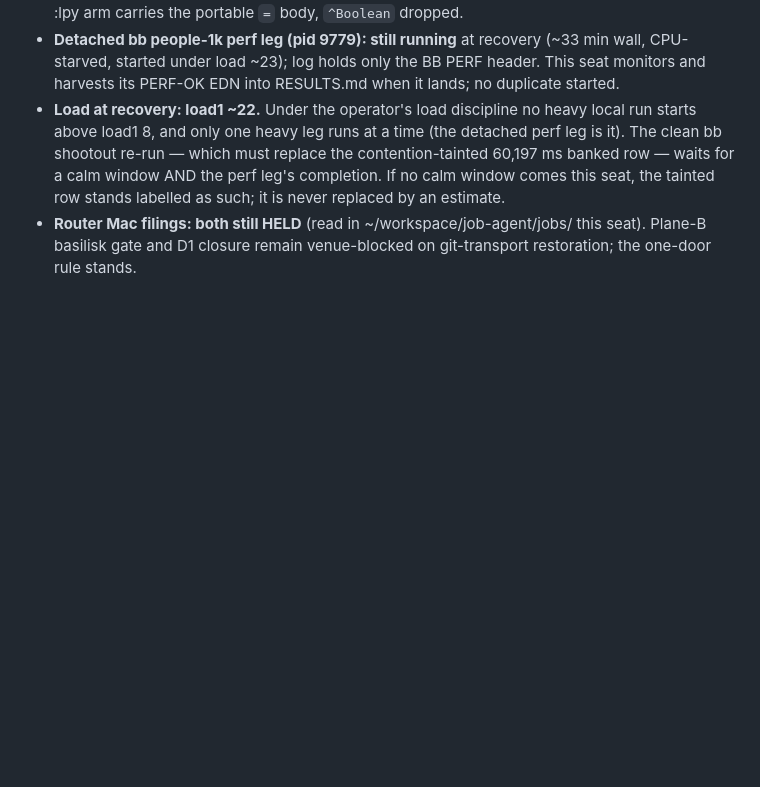
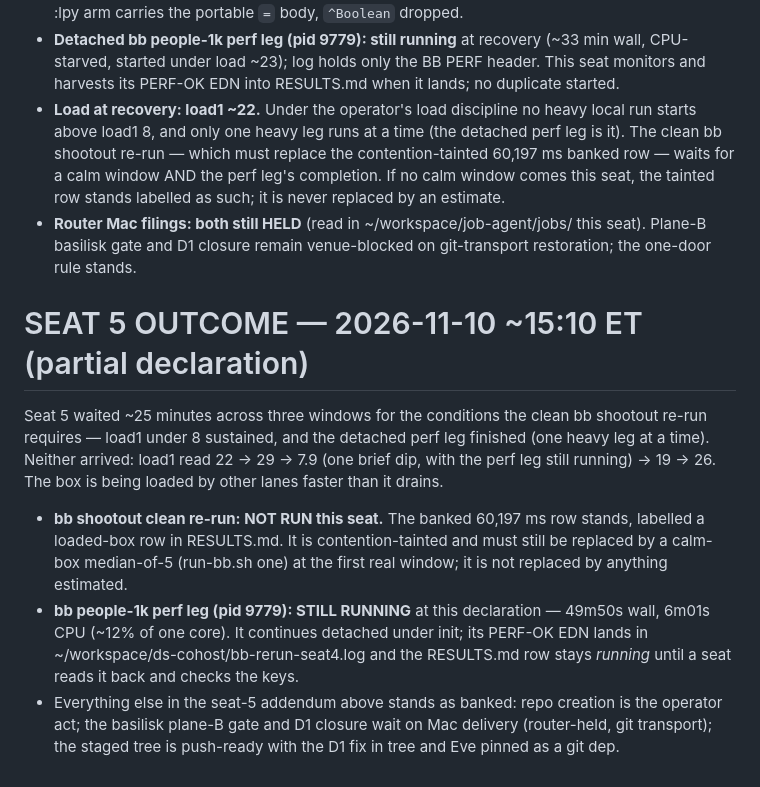
Before and after one commit to johnmn3/cohost.cljc, a Markdown page: examples/datascript/STATUS-RECOVERY.md, the part around the change. Drawn GitHub-style; blank space fills up the shorter version.

Commit message:
datascript example: seat-5 declaration (partial) — shootout clean re-run blocked on box load (never <8 sustained; perf leg still running at 50 min wall), tainted row stands labelled, repo creation + Mac gate remain the named blockers

```diff
--- a/examples/datascript/STATUS-RECOVERY.md
+++ b/examples/datascript/STATUS-RECOVERY.md
@@ -170,3 +170,28 @@ firsthand this seat:
   ~/workspace/job-agent/jobs/ this seat). Plane-B basilisk gate
   and D1 closure remain venue-blocked on git-transport
   restoration; the one-door rule stands.
+
+# SEAT 5 OUTCOME — 2026-11-10 ~15:10 ET (partial declaration)
+
+Seat 5 waited ~25 minutes across three windows for the conditions
+the clean bb shootout re-run requires — load1 under 8 sustained,
+and the detached perf leg finished (one heavy leg at a time).
+Neither arrived: load1 read 22 → 29 → 7.9 (one brief dip, with
+the perf leg still running) → 19 → 26. The box is being loaded
+by other lanes faster than it drains.
+
+- **bb shootout clean re-run: NOT RUN this seat.** The banked
+  60,197 ms row stands, labelled a loaded-box row in RESULTS.md.
+  It is contention-tainted and must still be replaced by a calm-
+  box median-of-5 (run-bb.sh one) at the first real window; it is
+  not replaced by anything estimated.
+- **bb people-1k perf leg (pid 9779): STILL RUNNING** at this
+  declaration — 49m50s wall, 6m01s CPU (~12% of one core). It
+  continues detached under init; its PERF-OK EDN lands in
+  ~/workspace/ds-cohost/bb-rerun-seat4.log and the RESULTS.md row
+  stays _running_ until a seat reads it back and checks the keys.
+- Everything else in the seat-5 addendum above stands as banked:
+  repo creation is the operator act; the basilisk plane-B gate
+  and D1 closure wait on Mac delivery (router-held, git
+  transport); the staged tree is push-ready with the D1 fix in
+  tree and Eve pinned as a git dep.
```
